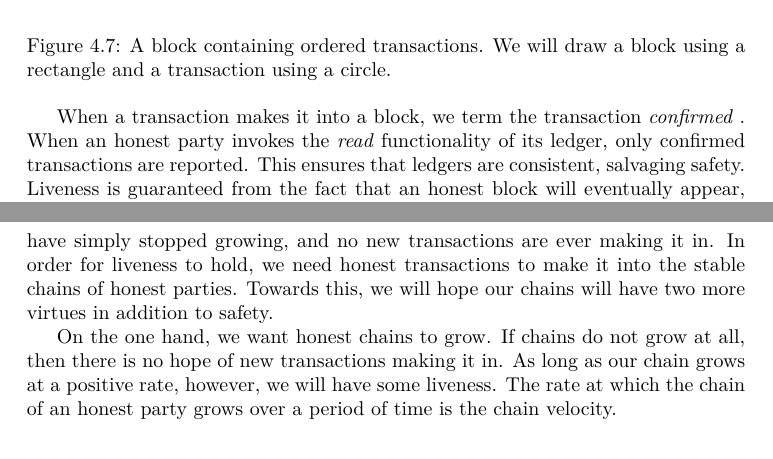
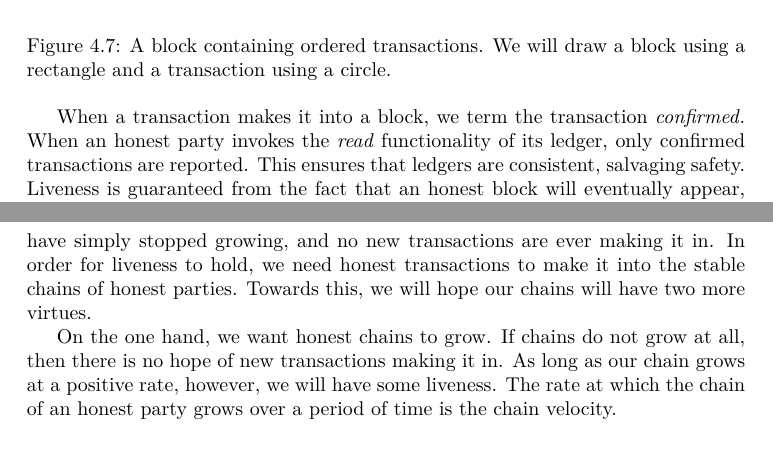
Before and after one commit to dionyziz/blockchain-book, a LaTeX thesis (blockchain-foundations.tex, which reads 04-block.tex, 06-virtues.tex): two parts of pages 59 and 89 of 163, joined at a grey line, cut so that both start at the same text. Compiled offline with XeLaTeX.

Commit message:
update gitignore, makefile, undo some changes from pr

```diff
--- a/04-block.tex
+++ b/04-block.tex
@@ -528,8 +528,7 @@ a block as a rectangle and a transaction as a circle.
 \end{figure}
 
 When a transaction makes it into a block, we term the transaction
-% There's a space between confirmed and the period
-\emph{confirmed}~\index{Confirmation}. When an honest party invokes the \emph{read} functionality
+\emph{confirmed}\index{Confirmation}. When an honest party invokes the \emph{read} functionality
 of its ledger, only confirmed transactions are reported. This ensures that ledgers
 are consistent, salvaging safety. Liveness is guaranteed from the fact that an honest
 block will eventually appear, and this will cause all the transactions in the mempool to
--- a/06-virtues.tex
+++ b/06-virtues.tex
@@ -468,8 +468,7 @@ We spoke about how Common Prefix gives rise to \emph{safety}. Just having our ch
 have common prefix does not give \emph{liveness}, however. It is possible that the chains
 have simply stopped growing, and no new transactions are ever making it in. In order
 for liveness to hold, we need honest transactions to make it into the stable chains
-of honest parties. Towards this, we will hope our chains will have two more virtues in addition to safety.
-% Just thought this made it a bit more clear
+of honest parties. Towards this, we will hope our chains will have two more virtues.
 
 
 On the one hand, we want honest chains to grow. If chains do not grow at all, then
```
Also changed, not shown: 03-utxo.tex (+0 -1 lines), 05-chain.tex (+0 -1 lines), Makefile, 1 other file.
